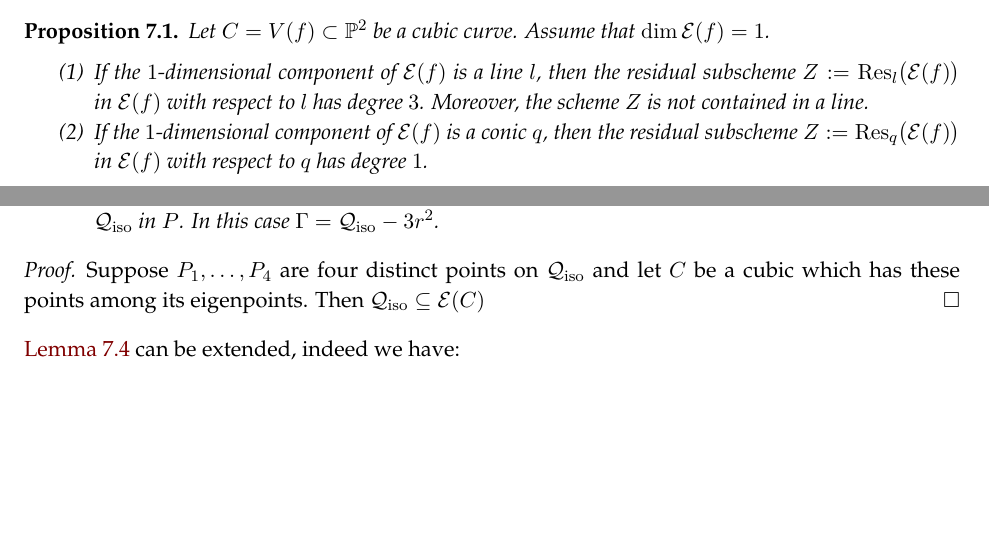
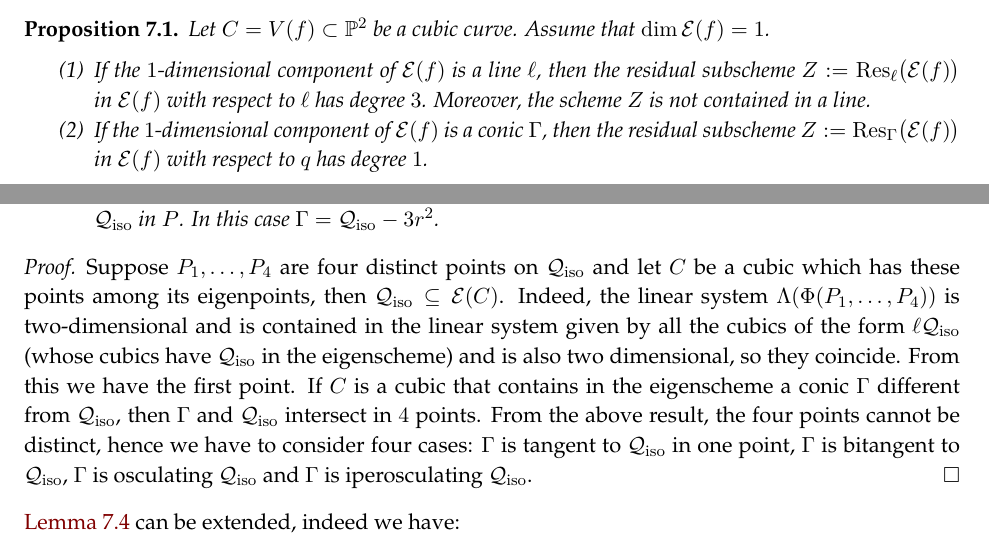
Before and after one commit to MatteoGallet/AlignedEigenpoints, a LaTeX paper (i_magnifici_3.tex): two parts of pages 24 and 28 of 38, joined at a grey line, cut so that both start at the same text, the shorter picture padded with empty space. Compiled offline with pdfLaTeX.

Commit message:
Updates from Overleaf

```diff
--- a/i_magnifici_3.tex
+++ b/i_magnifici_3.tex
@@ -2236,10 +2236,10 @@ Let $C = V(f) \subset \p^2$ be a cubic curve.
 Assume that $\dim \Eig{f} = 1$.
 %
 \begin{enumerate}
-  \item If the $1$-dimensional component of~$\Eig{f}$ is a line~$l$,
-  then the residual subscheme $Z := \mathrm{Res}_l \bigl( \Eig{f} \bigr)$ in~$\Eig{f}$ with respect to~$l$ has degree~$3$. Moreover, the scheme $Z$ is not contained in a line.
-  \item If the $1$-dimensional component of~$\Eig{f}$ is a conic~$q$,
-  then the residual subscheme $Z := \mathrm{Res}_q \bigl( \Eig{f} \bigr)$ in~$\Eig{f}$ with respect to~$q$ has degree~$1$.
+  \item If the $1$-dimensional component of~$\Eig{f}$ is a line~$\ell$,
+  then the residual subscheme $Z := \mathrm{Res}_{\ell} \bigl( \Eig{f} \bigr)$ in~$\Eig{f}$ with respect to~$\ell$ has degree~$3$. Moreover, the scheme $Z$ is not contained in a line.
+  \item If the $1$-dimensional component of~$\Eig{f}$ is a conic~$\Gamma$,
+  then the residual subscheme $Z := \mathrm{Res}_{\Gamma} \bigl( \Eig{f} \bigr)$ in~$\Eig{f}$ with respect to~$q$ has degree~$1$.
 \end{enumerate}
 %
 \end{prop}
@@ -2530,8 +2527,9 @@ Also here, the zeros of $h_1, \dotsc, h_4$ are in general position.
         $\Gamma = \iso-3r^2$.
     \end{itemize}
 \end{theorem}
-\begin{proof} Suppose $P_1, \dots, P_4$ are four distinct points on $\iso$ and let $C$ be a cubic which has these points among its eigenpoints. Then
-$\iso\subseteq \Eig{C}$
+\begin{proof} Suppose $P_1, \dots, P_4$ are four distinct points on $\iso$ and let $C$ be a cubic which has these points among its eigenpoints, then
+$\iso\subseteq \Eig{C}$. Indeed, the linear system $\Lambda(\Phi(P_1, \dotsc, P_4))$ is two-dimensional and is contained in the linear system given by all the cubics of the form $\ell \iso$ (whose cubics have $\iso$ in the eigenscheme) and is also two dimensional, so they coincide. From this we have the first point. If $C$ is a cubic that contains in the eigenscheme a conic $\Gamma$ different from $\iso$, then $\Gamma$ and $\iso$ intersect in $4$ points. From the above result, the four points cannot be distinct, hence we have to consider four cases: $\Gamma$ is tangent to $\iso$ in one point, $\Gamma$ is bitangent to
+$\iso$, $\Gamma$ is osculating $\iso$ and $\Gamma$ is iperosculating $\iso$.
 \end{proof}
 
 
```
Also changed, not shown: i_magnifici_3.tex (7 more changed lines).
